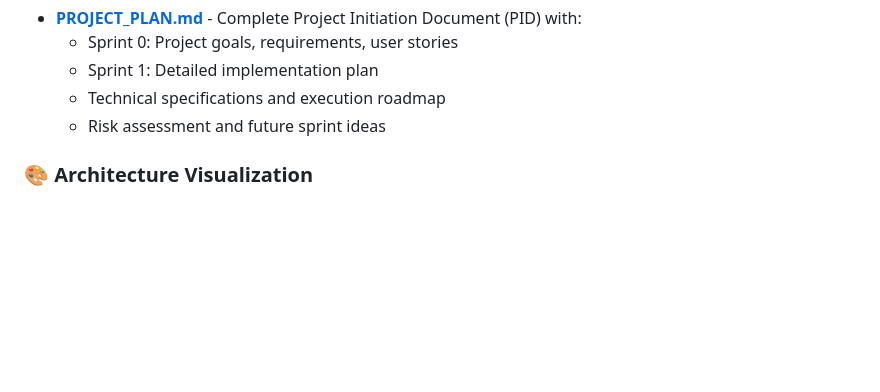
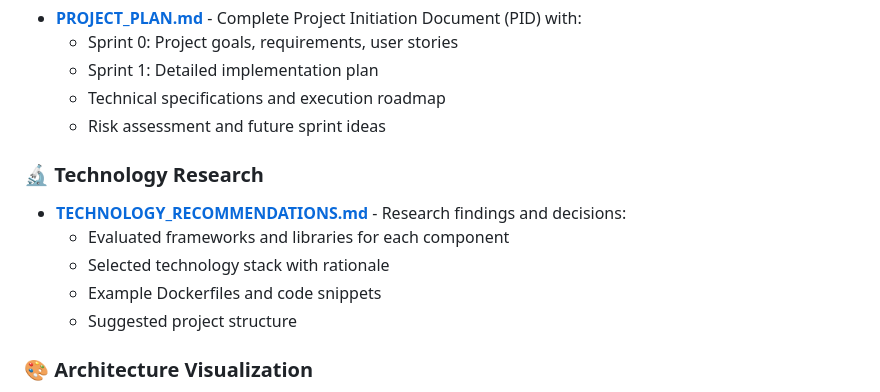
Before and after one commit to nerdpudding/pptx_poc, a Markdown page: readme.md, the part around the change printed below. Drawn GitHub-style; blank space fills up the shorter version.

```diff
--- a/readme.md
+++ b/readme.md
@@ -23,6 +23,13 @@ This repository contains the complete project plan and architecture for the Powe
   - Technical specifications and execution roadmap
   - Risk assessment and future sprint ideas
 
+### 🔬 Technology Research
+- **[TECHNOLOGY_RECOMMENDATIONS.md](TECHNOLOGY_RECOMMENDATIONS.md)** - Research findings and decisions:
+  - Evaluated frameworks and libraries for each component
+  - Selected technology stack with rationale
+  - Example Dockerfiles and code snippets
+  - Suggested project structure
+
 ### 🎨 Architecture Visualization
 - **[architecture_diagrams.md](architecture_diagrams.md)** - Dark theme optimized diagrams with:
   - High-contrast colors for better readability
```
Also changed, not shown: other parts of readme.md (+19 -12 lines), PROJECT_PLAN.md (+26 -76 lines), TECHNOLOGY_RECOMMENDATIONS.md (added, +288 -0 lines).
